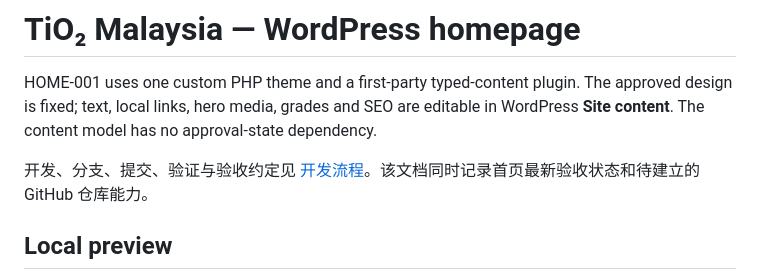
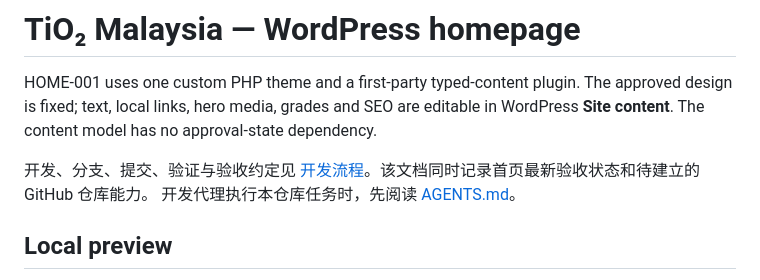
Before and after one commit to longestGj/wordpress_tio2_my, a Markdown page: README.md, the part around the change. Rendered like a GitHub page.

Commit message:
docs: add repository agent development instructions

```diff
--- a/README.md
+++ b/README.md
@@ -3,6 +3,7 @@
 HOME-001 uses one custom PHP theme and a first-party typed-content plugin. The approved design is fixed; text, local links, hero media, grades and SEO are editable in WordPress **Site content**. The content model has no approval-state dependency.
 
 开发、分支、提交、验证与验收约定见 [开发流程](CONTRIBUTING.md)。该文档同时记录首页最新验收状态和待建立的 GitHub 仓库能力。
+开发代理执行本仓库任务时，先阅读 [AGENTS.md](AGENTS.md)。
 
 ## Local preview
 
```
Also changed, not shown: AGENTS.md (added, +53 -0 lines).
